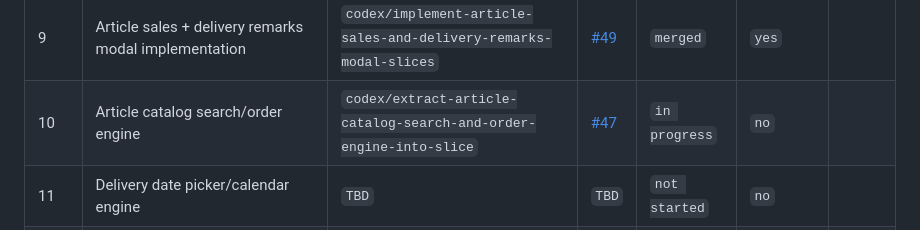
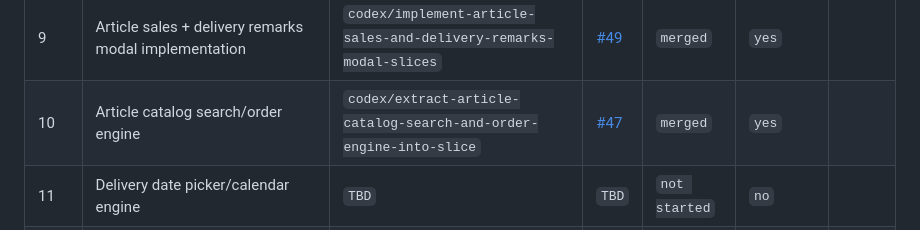
Before and after one commit to bindinc/kiwi, a Markdown page: plan/app-js-to-slices-checklist.md, the part around the change. GitHub-like rendering.

Commit message:
docs: mark item 10 checklist row as merged

```diff
--- a/plan/app-js-to-slices-checklist.md
+++ b/plan/app-js-to-slices-checklist.md
@@ -43,7 +43,7 @@
 | 7 | Subscription workflows (create/edit/customer-edit/resend/editorial) | `codex/migrate-subscription-workflows-to-subscription-workflow-slice` | [#46](https://github.com/bindinc/kiwi/pull/46) | `merged` | `yes` |  |
 | 8 | Winback + deceased + restitution transfer workflows | `codex/migrate-winback-deceased-restitution-workflows-to-slice` | [#48](https://github.com/bindinc/kiwi/pull/48) | `merged` | `yes` |  |
 | 9 | Article sales + delivery remarks modal implementation | `codex/implement-article-sales-and-delivery-remarks-modal-slices` | [#49](https://github.com/bindinc/kiwi/pull/49) | `merged` | `yes` |  |
-| 10 | Article catalog search/order engine | `codex/extract-article-catalog-search-and-order-engine-into-slice` | [#47](https://github.com/bindinc/kiwi/pull/47) | `in progress` | `no` |  |
+| 10 | Article catalog search/order engine | `codex/extract-article-catalog-search-and-order-engine-into-slice` | [#47](https://github.com/bindinc/kiwi/pull/47) | `merged` | `yes` |  |
 | 11 | Delivery date picker/calendar engine | `TBD` | `TBD` | `not started` | `no` |  |
 | 12 | App shell events + form closing + toast + keyboard/click/change globals | `TBD` | `TBD` | `not started` | `no` |  |
 | 13 | Runtime compatibility bridge while migrating | `TBD` | `TBD` | `not started` | `no` |  |
```
